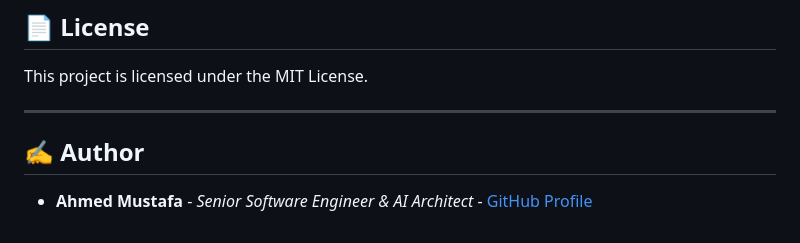
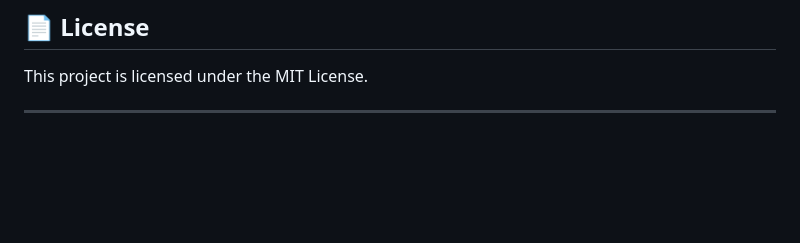
Before and after one commit to ahmedmustafa28/sentinel-vision, a Markdown page: README.md, the part around the change. Rendered like a GitHub page; blank space fills up the shorter version.

```diff
--- a/README.md
+++ b/README.md
@@ -133,6 +133,3 @@ pytest -v
 This project is licensed under the MIT License.
 
 ---
-
-## ✍️ Author
-* **Ahmed Mustafa** - *Senior Software Engineer & AI Architect* - [GitHub Profile](https://github.com/ahmedmustafa28)
```
